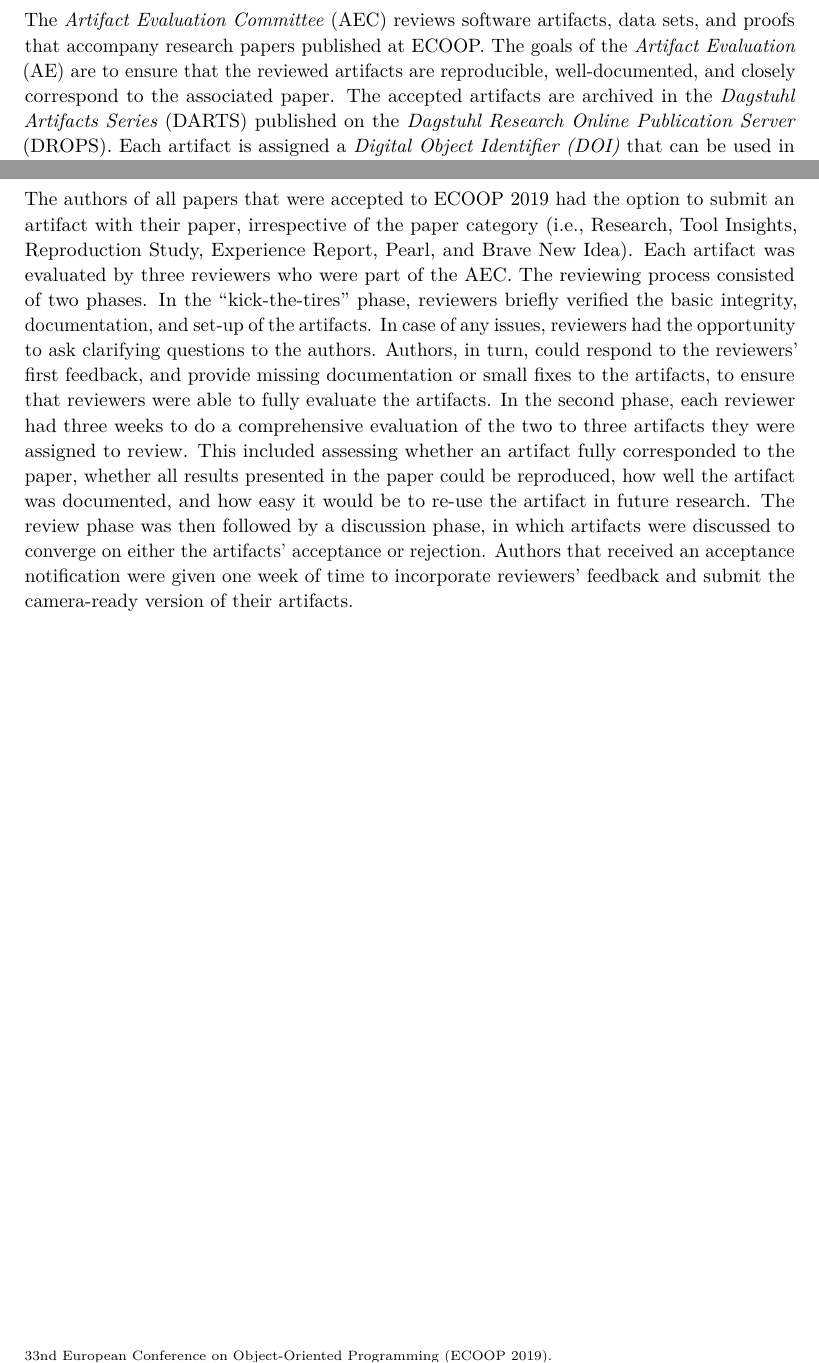
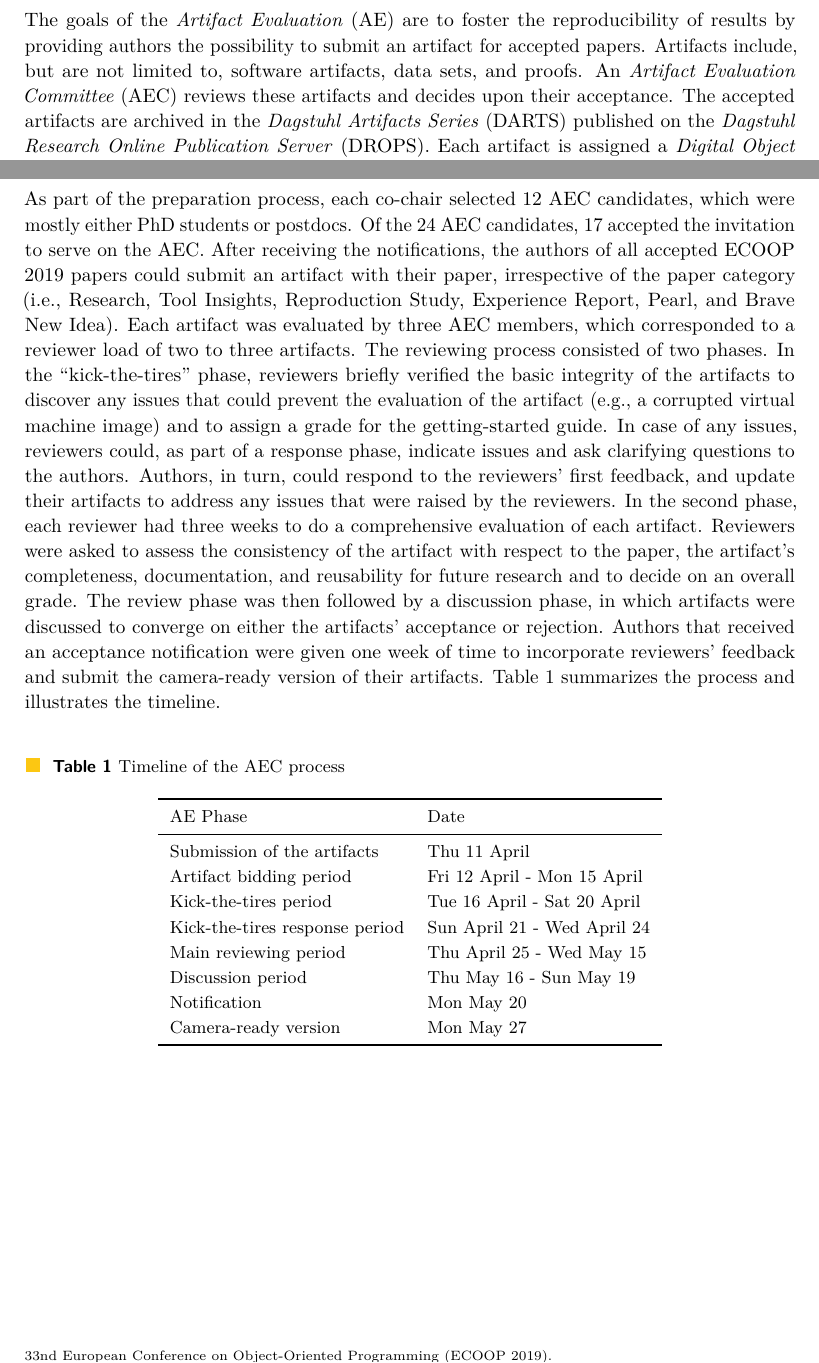
Before and after one commit to mrigger/ecoop_ae_2019, a LaTeX document (ecoop_ae_2019.tex): two parts of pages 7 and 9 of 11, joined at a grey line, cut so that both start at the same text. Compiled offline with pdfLaTeX.

Commit message:
Improve the preface and description of the process

```diff
--- a/ecoop_ae_2019.tex
+++ b/ecoop_ae_2019.tex
@@ -7,8 +7,10 @@
 %\graphicspath{{./graphics/}}%helpful if your graphic files are in another directory
 
 \bibliographystyle{plainurl}% the mandatory bibstyle
+\usepackage{booktabs}
 
-\editor{Maria Christakis}{Max Planck Institute for Software Systems\\Kaiserslautern, Germany}{maria@mpi-sws.org}{}%TODO mandatory, please use full name; only 1 editor per \editor macro; first two parameters are mandatory, other parameters can be empty.
+
+\editor{Maria Christakis}{Max Planck Institute for Software Systems\\Saarbrücken and Kaiserslautern, Germany}{maria@mpi-sws.org}{}%TODO mandatory, please use full name; only 1 editor per \editor macro; first two parameters are mandatory, other parameters can be empty.
 
 \editor{Manuel Rigger}{ETH Zurich\\Zurich, Switzerland}{manuel.rigger@inf.ethz.ch}{}
 
@@ -195,8 +197,9 @@
 \chapter{Preface} %please fill or comment out
 
 % What are the goals?
-The \emph{Artifact Evaluation Committee} (AEC) reviews software artifacts, data sets, and proofs that accompany research papers published at ECOOP.
-The goals of the \emph{Artifact Evaluation} (AE) are to ensure that the reviewed artifacts are reproducible, well-documented, and closely correspond to the associated paper.
+The goals of the \emph{Artifact Evaluation} (AE) are to foster the reproducibility of results by providing authors the possibility to submit an artifact for accepted papers.
+Artifacts include, but are not limited to, software artifacts, data sets, and proofs.
+An \emph{Artifact Evaluation Committee} (AEC) reviews these artifacts and decides upon their acceptance.
 The accepted artifacts are archived in the \emph{Dagstuhl Artifacts Series} (DARTS) published on the \emph{Dagstuhl Research Online Publication Server} (DROPS).
 Each artifact is assigned a \emph{Digital Object Identifier (DOI)} that can be used in future citations.
 
@@ -220,16 +223,39 @@
 
 \chapter{Artifact Evaluation Process}
 
-The authors of all papers that were accepted to ECOOP 2019 had the option to submit an artifact with their paper, irrespective of the paper category (i.e., Research, Tool Insights, Reproduction Study, Experience Report, Pearl, and Brave New Idea).
-Each artifact was evaluated by three reviewers who were part of the AEC.
+As part of the preparation process, each co-chair selected 12 AEC candidates, which were mostly either PhD students or postdocs.
+Of the 24 AEC candidates, 17 accepted the invitation to serve on the AEC.
+After receiving the notifications, the authors of all accepted ECOOP 2019 papers could submit an artifact with their paper, irrespective of the paper category (i.e., Research, Tool Insights, Reproduction Study, Experience Report, Pearl, and Brave New Idea).
+Each artifact was evaluated by three AEC members, which corresponded to a reviewer load of two to three artifacts.
 The reviewing process consisted of two phases.
-In the ``kick-the-tires'' phase, reviewers briefly verified the basic integrity, documentation, and set-up of the artifacts.
-In case of any issues, reviewers had the opportunity to ask clarifying questions to the authors.
-Authors, in turn, could respond to the reviewers' first feedback, and provide missing documentation or small fixes to the artifacts, to ensure that reviewers were able to fully evaluate the artifacts.
-In the second phase, each reviewer had three weeks to do a comprehensive evaluation of the two to three artifacts they were assigned to review.
-This included assessing whether an artifact fully corresponded to the paper, whether all results presented in the paper could be reproduced, how well the artifact was documented, and how easy it would be to re-use the artifact in future research.
+In the ``kick-the-tires'' phase, reviewers briefly verified the basic integrity of the artifacts to discover any issues that could prevent the evaluation of the artifact (e.g., a corrupted virtual machine image) and to assign a grade for the getting-started guide.
+In case of any issues, reviewers could, as part of a response phase, indicate issues and ask clarifying questions to the authors.
+Authors, in turn, could respond to the reviewers' first feedback, and update their artifacts to address any issues that were raised by the reviewers.
+In the second phase, each reviewer had three weeks to do a comprehensive evaluation of each artifact.
+Reviewers were asked to assess the consistency of the artifact with respect to the paper, the artifact's completeness, documentation, and reusability for future research and to decide on an overall grade.
 The review phase was then followed by a discussion phase, in which artifacts were discussed to converge on either the artifacts' acceptance or rejection.
 Authors that received an acceptance notification were given one week of time to incorporate reviewers' feedback and submit the camera-ready version of their artifacts.
+Table~\ref{aeprocess} summarizes the process and illustrates the timeline.
+\\
+\begin{table}[h!]
+	\center{}
+	\caption{Timeline of the AEC process}
+	\label{aeprocess}
+	\begin{tabular}{l l}
+	\toprule
+	AE Phase & Date\\
+	\midrule
+	Submission of the artifacts & Thu 11 April\\
+	Artifact bidding period & Fri 12 April - Mon 15 April\\
+	Kick-the-tires period & Tue 16 April - Sat 20 April\\
+	Kick-the-tires response period & Sun April 21 - Wed April 24\\
+	Main reviewing period & Thu April 25 - Wed May 15\\
+	Discussion period & Thu May 16 - Sun May 19\\
+	Notification & Mon May 20\\
+	Camera-ready version & Mon May 27\\
+	\bottomrule
+	\end{tabular}
+\end{table}
 
 \begin{participants}
 
```
Also changed, not shown: ecoop_ae_2019.tex (1 more changed lines).
